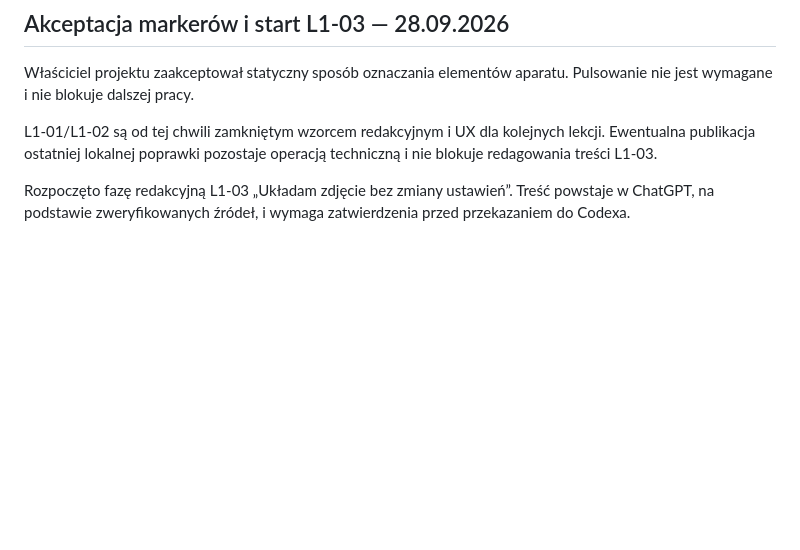
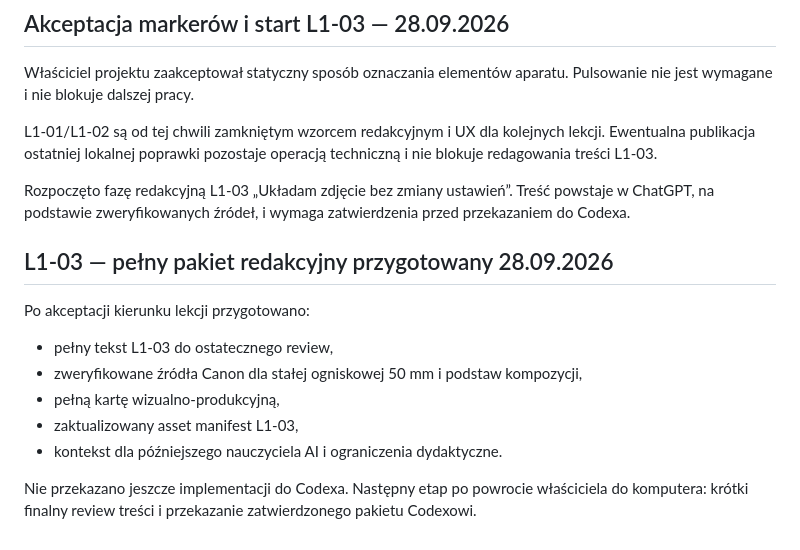
Before and after one commit to LionMielec/Canon-RP-Kurs, a Markdown page: docs/17_STATUS.md, the part around the change. Rendered like a GitHub page; blank space fills up the shorter version.

Commit message:
Record complete L1-03 editorial package

```diff
--- a/docs/17_STATUS.md
+++ b/docs/17_STATUS.md
@@ -186,3 +186,14 @@ Właściciel projektu zaakceptował statyczny sposób oznaczania elementów apar
 L1-01/L1-02 są od tej chwili zamkniętym wzorcem redakcyjnym i UX dla kolejnych lekcji. Ewentualna publikacja ostatniej lokalnej poprawki pozostaje operacją techniczną i nie blokuje redagowania treści L1-03.
 
 Rozpoczęto fazę redakcyjną L1-03 „Układam zdjęcie bez zmiany ustawień”. Treść powstaje w ChatGPT, na podstawie zweryfikowanych źródeł, i wymaga zatwierdzenia przed przekazaniem do Codexa.
+
+
+## L1-03 — pełny pakiet redakcyjny przygotowany 28.09.2026
+Po akceptacji kierunku lekcji przygotowano:
+- pełny tekst L1-03 do ostatecznego review,
+- zweryfikowane źródła Canon dla stałej ogniskowej 50 mm i podstaw kompozycji,
+- pełną kartę wizualno-produkcyjną,
+- zaktualizowany asset manifest L1-03,
+- kontekst dla późniejszego nauczyciela AI i ograniczenia dydaktyczne.
+
+Nie przekazano jeszcze implementacji do Codexa. Następny etap po powrocie właściciela do komputera: krótki finalny review treści i przekazanie zatwierdzonego pakietu Codexowi.
```
